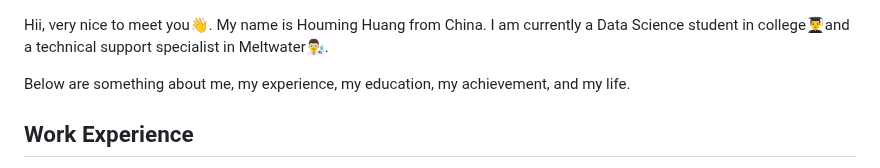
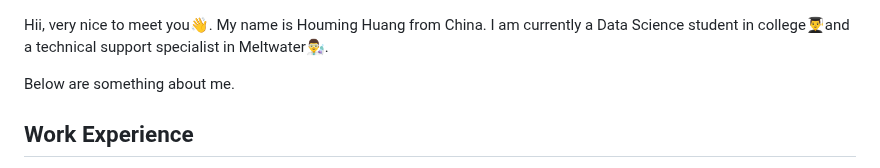
Before and after one commit to Brouillard119/Houming_Huang.github.io, a Markdown page: README.md, the part around the change. GitHub-like rendering.

```diff
--- a/README.md
+++ b/README.md
@@ -1,6 +1,6 @@
 Hii, very nice to meet you👋. My name is Houming Huang from China. I am currently a Data Science student in college👨‍🎓and a technical support specialist in Meltwater👨‍🔬.
 
-Below are something about me, my experience, my education, my achievement, and my life.
+Below are something about me.
 ## Work Experience
 📆 2023.2 - 2023.8
 💼 Meltwater - Technical Support (Contractor)
```
